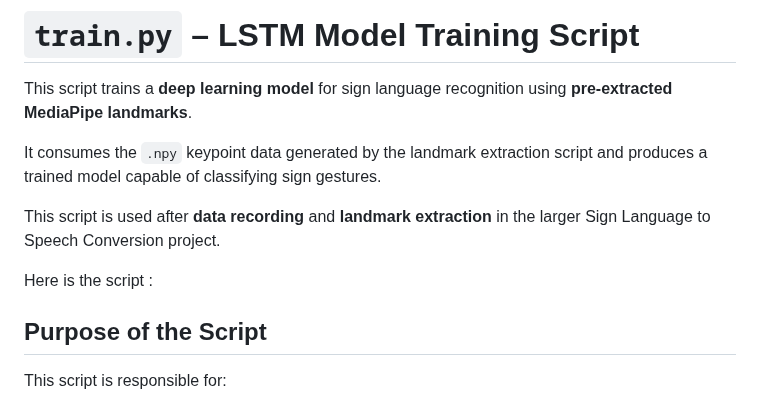
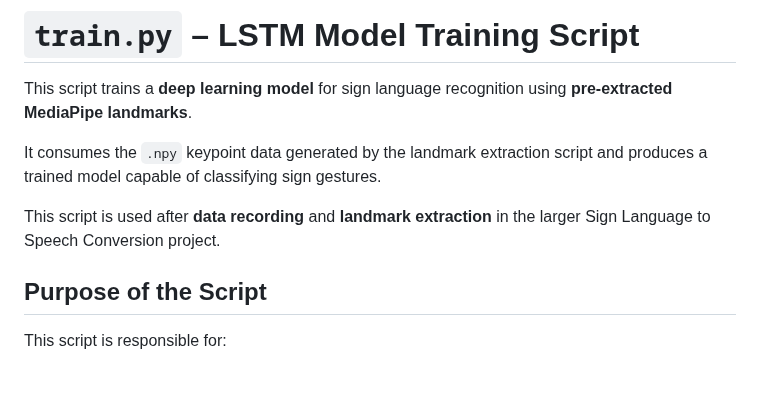
Before and after one commit to Jainul000/Vaani_One-Sign_Language-To_Speech_Translator, a Markdown page: pre-requisites/03_train.md, the part around the change. Drawn GitHub-style; blank space fills up the shorter version.

Commit message:
Edit 03_train.md to remove script mention
Removed unnecessary line about the script.

```diff
--- a/pre-requisites/03_train.md
+++ b/pre-requisites/03_train.md
@@ -5,8 +5,6 @@ This script trains a **deep learning model** for sign language recognition using
 It consumes the `.npy` keypoint data generated by the landmark extraction script and produces a trained model capable of classifying sign gestures.
 
 This script is used after **data recording** and **landmark extraction** in the larger Sign Language to Speech Conversion project.
-
-Here is the script :
 
 ## Purpose of the Script
 
```
